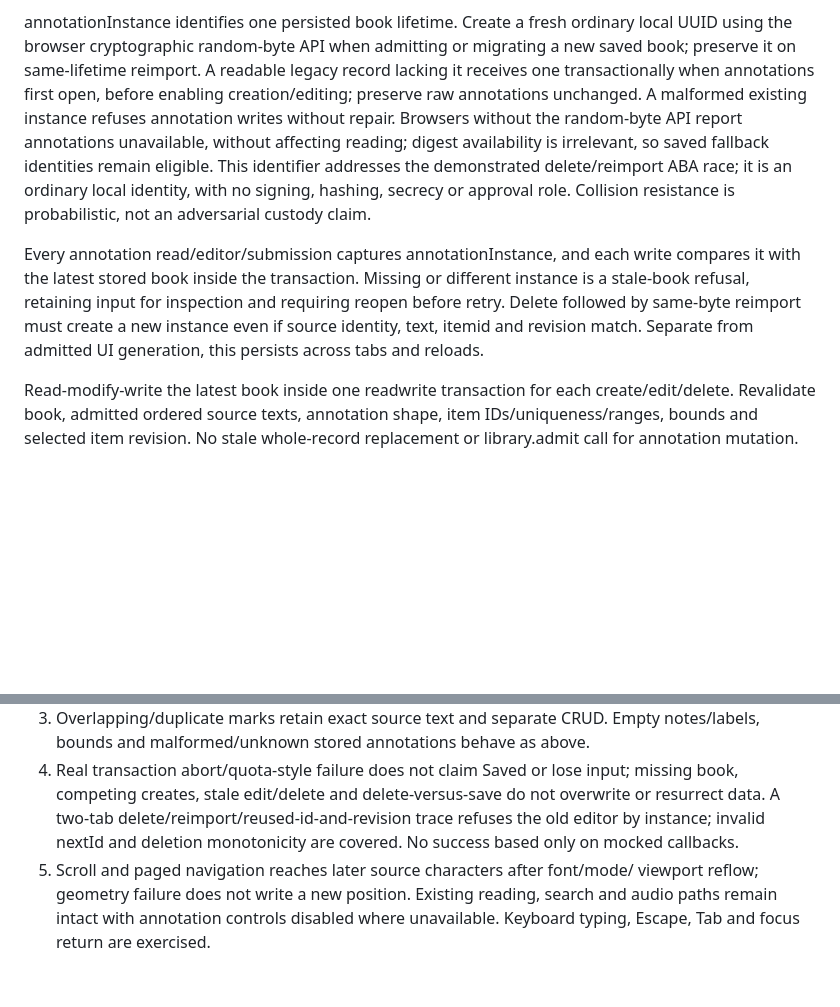
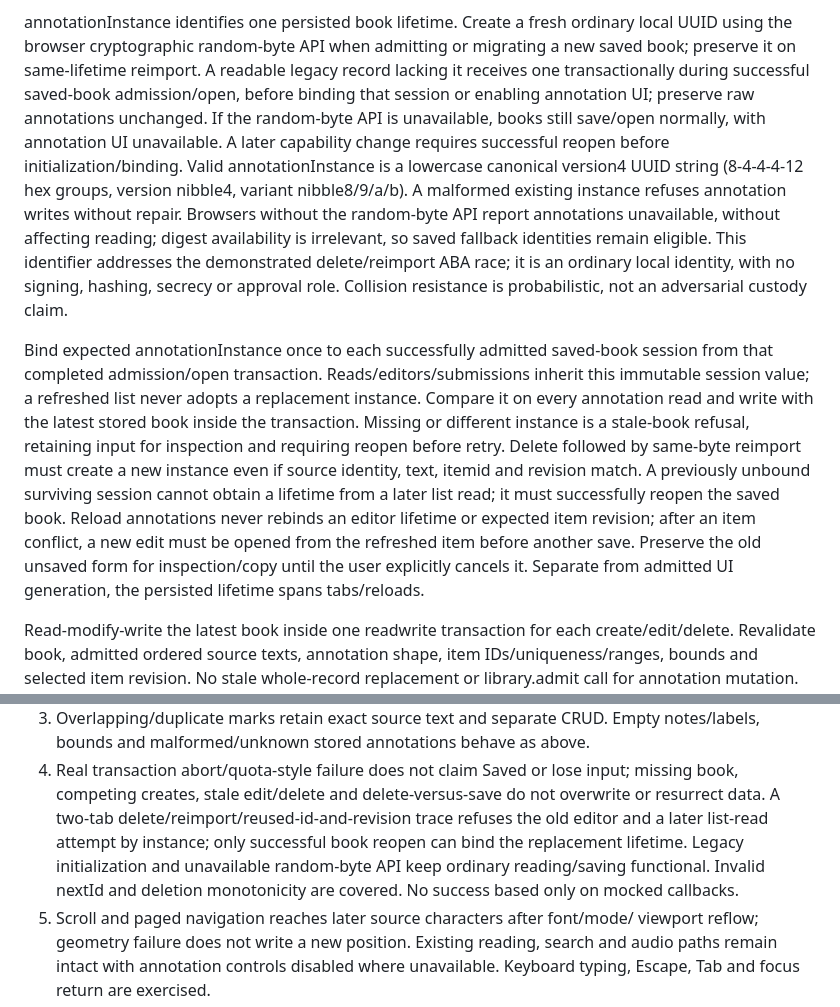
Before and after one commit to anotherpanacea-eng/wandering-inn-reader, a Markdown page: docs/spec-annotations-phase3.md, 2 parts joined by grey strips. Drawn GitHub-style; blank space fills up the shorter version.

Commit message:
Bind annotation lifetime to successful book admission

```diff
--- a/docs/spec-annotations-phase3.md
+++ b/docs/spec-annotations-phase3.md
@@ -111,21 +111,34 @@ bounds limit DOM/storage work; review may change them before build.
 annotationInstance identifies one persisted book lifetime. Create a fresh ordinary
 local UUID using the browser cryptographic random-byte API when admitting or
 migrating a new saved book; preserve it on same-lifetime reimport. A readable
-legacy record lacking it receives one transactionally when annotations first
-open, before enabling creation/editing; preserve raw annotations unchanged.
-A malformed existing instance refuses annotation writes without repair. Browsers
+legacy record lacking it receives one transactionally during successful saved-book
+admission/open, before binding that session or enabling annotation UI; preserve
+raw annotations unchanged. If the random-byte API is unavailable, books still
+save/open normally, with annotation UI unavailable. A later capability change
+requires successful reopen before initialization/binding.
+Valid annotationInstance is a lowercase canonical version4 UUID string
+(8-4-4-4-12 hex groups, version nibble4, variant nibble8/9/a/b). A malformed
+existing instance refuses annotation writes without repair. Browsers
 without the random-byte API report annotations unavailable, without affecting
 reading; digest availability is irrelevant, so saved fallback identities remain
 eligible. This identifier addresses the demonstrated delete/reimport ABA race;
 it is an ordinary local identity, with no signing, hashing, secrecy or approval
 role. Collision resistance is probabilistic, not an adversarial custody claim.
 
-Every annotation read/editor/submission captures annotationInstance, and each
-write compares it with the latest stored book inside the transaction. Missing
+Bind expected annotationInstance once to each successfully admitted saved-book
+session from that completed admission/open transaction. Reads/editors/submissions
+inherit this immutable session value; a refreshed list never adopts a replacement
+instance. Compare it on every annotation read and write with the latest stored
+book inside the transaction. Missing
 or different instance is a stale-book refusal, retaining input for inspection
 and requiring reopen before retry. Delete followed by same-byte reimport must
 create a new instance even if source identity, text, itemid and revision match.
-Separate from admitted UI generation, this persists across tabs and reloads.
+A previously unbound surviving session cannot obtain a lifetime from a later
+list read; it must successfully reopen the saved book. Reload annotations never
+rebinds an editor lifetime or expected item revision; after an item conflict, a
+new edit must be opened from the refreshed item before another save. Preserve
+the old unsaved form for inspection/copy until the user explicitly cancels it.
+Separate from admitted UI generation, the persisted lifetime spans tabs/reloads.
 
 Read-modify-write the latest book inside one readwrite transaction for each
 create/edit/delete. Revalidate book, admitted ordered source texts, annotation
@@ -217,7 +230,9 @@ Required proof with invented text and actual IndexedDB/browser geometry:
 4. Real transaction abort/quota-style failure does not claim Saved or lose input;
    missing book, competing creates, stale edit/delete and delete-versus-save do
    not overwrite or resurrect data. A two-tab delete/reimport/reused-id-and-revision
-   trace refuses the old editor by instance; invalid nextId and deletion
+   trace refuses the old editor and a later list-read attempt by instance; only
+   successful book reopen can bind the replacement lifetime. Legacy initialization
+   and unavailable random-byte API keep ordinary reading/saving functional. Invalid nextId and deletion
    monotonicity are covered. No success based only on mocked callbacks.
 5. Scroll and paged navigation reaches later source characters after font/mode/
    viewport reflow; geometry failure does not write a new position. Existing
```
